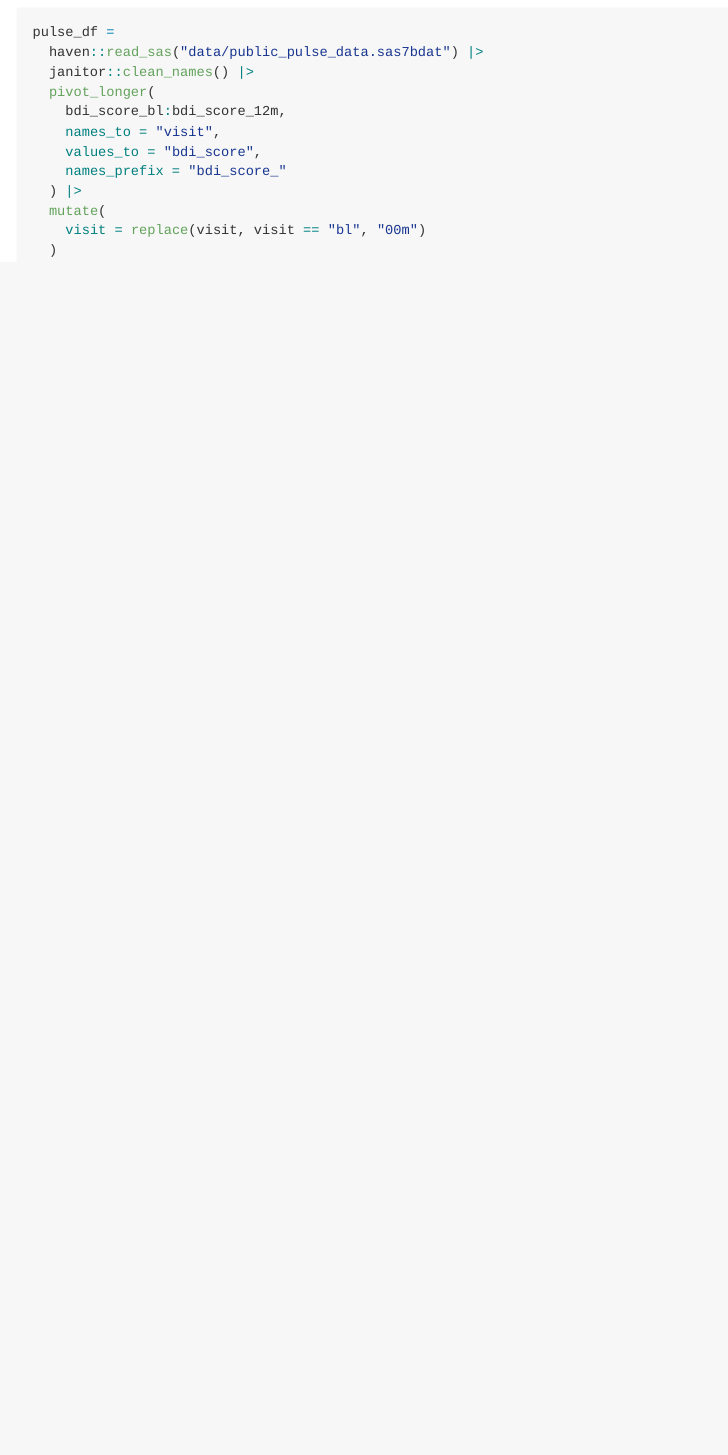
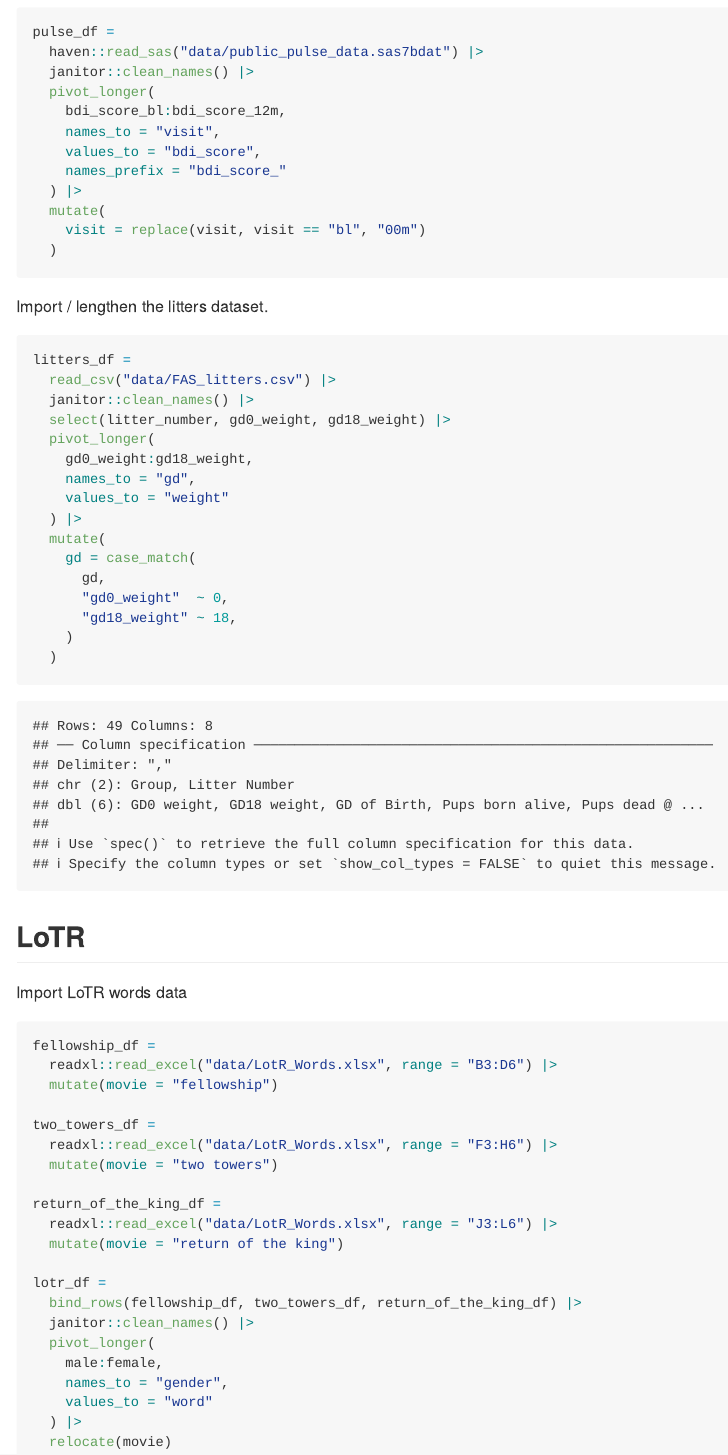
Before and after one commit to P8105/data_wrangling_i, an R Markdown document (tidy_data.Rmd): the page in a window 1100 px wide, from 480 px down. The pictures show the output file tidy_data.md that the author committed with the source, drawn offline in the style of GitHub.

Commit message:
import LoTR

````diff
--- a/tidy_data.Rmd
+++ b/tidy_data.Rmd
@@ -23,3 +23,53 @@ pulse_df =
     visit = replace(visit, visit == "bl", "00m")
   )
 ```
+
+Import / lengthen the litters dataset.
+
+```{r}
+litters_df =
+  read_csv("data/FAS_litters.csv") |>
+  janitor::clean_names() |>
+  select(litter_number, gd0_weight, gd18_weight) |>
+  pivot_longer(
+    gd0_weight:gd18_weight,
+    names_to = "gd",
+    values_to = "weight"
+  ) |>
+  mutate(
+    gd = case_match(
+      gd,
+      "gd0_weight"  ~ 0,
+      "gd18_weight" ~ 18,
+    )
+  )
+```
+
+
+## LoTR
+
+Import LoTR words data
+
+```{r}
+fellowship_df =
+  readxl::read_excel("data/LotR_Words.xlsx", range = "B3:D6") |>
+  mutate(movie = "fellowship")
+
+two_towers_df =
+  readxl::read_excel("data/LotR_Words.xlsx", range = "F3:H6") |>
+  mutate(movie = "two towers")
+
+return_of_the_king_df =
+  readxl::read_excel("data/LotR_Words.xlsx", range = "J3:L6") |>
+  mutate(movie = "return of the king")
+
+lotr_df =
+  bind_rows(fellowship_df, two_towers_df, return_of_the_king_df) |>
+  janitor::clean_names() |>
+  pivot_longer(
+    male:female,
+    names_to = "gender",
+    values_to = "word"
+  ) |>
+  relocate(movie)
+```
````
Also changed, not shown: tidy_data.md.
